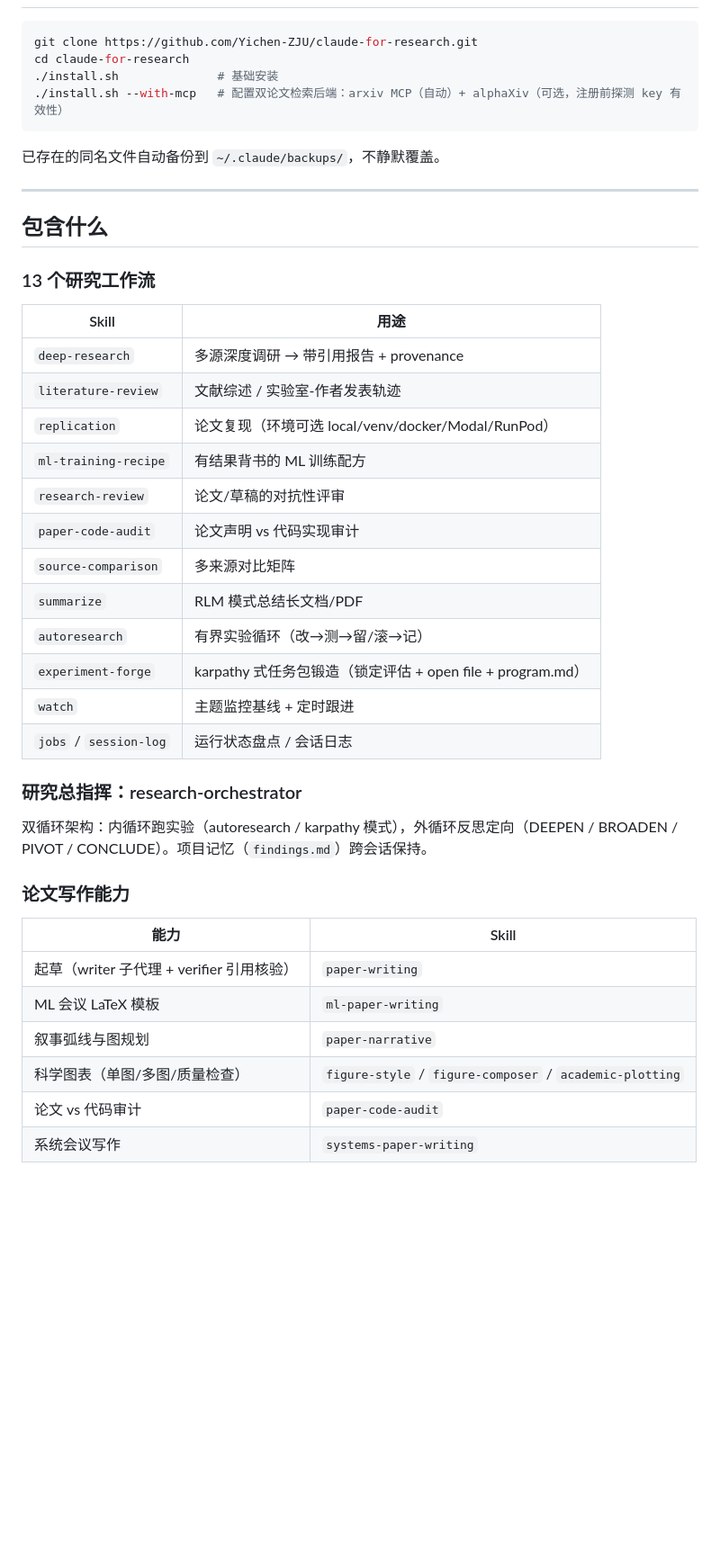
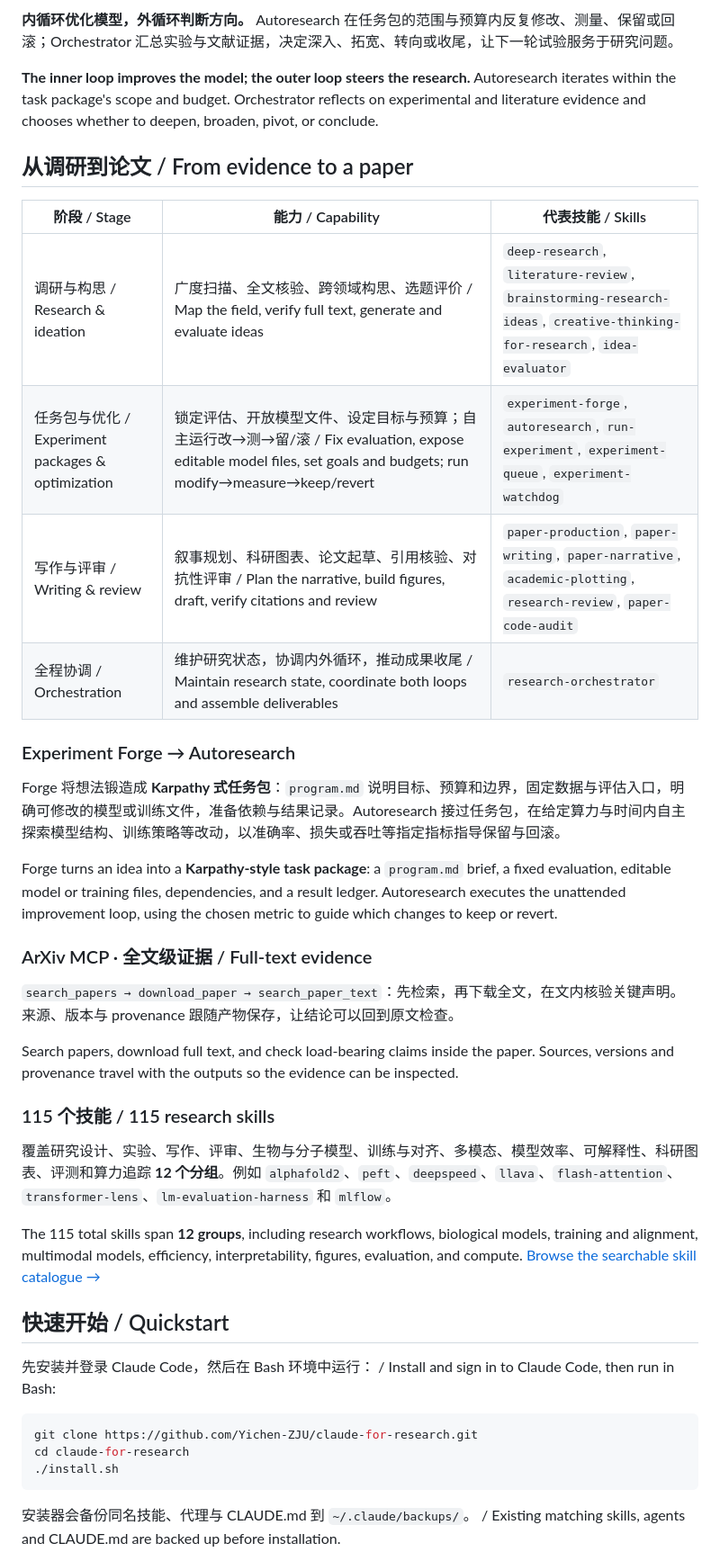
Before and after one commit to Yichen-ZJU/claude-for-research, a Markdown page: README.md, the part around one of its changes. Shown at 90% size. Drawn GitHub-style; blank space fills up the shorter version.

Commit message:
Unify research brand and refresh bilingual project homepage

````diff
--- a/README.md
+++ b/README.md
@@ -9,46 +32,44 @@ Claude Code 科研增强包：95 个研究技能 + 4 个专业子代理 + 全局
+**内循环优化模型，外循环判断方向。** Autoresearch 在任务包的范围与预算内反复修改、测量、保留或回滚；Orchestrator 汇总实验与文献证据，决定深入、拓宽、转向或收尾，让下一轮试验服务于研究问题。
+
+**The inner loop improves the model; the outer loop steers the research.** Autoresearch iterates within the task package's scope and budget. Orchestrator reflects on experimental and literature evidence and chooses whether to deepen, broaden, pivot, or conclude.
+
+## 从调研到论文 / From evidence to a paper
+
+| 阶段 / Stage | 能力 / Capability | 代表技能 / Skills |
+|---|---|---|
+| 调研与构思 / Research & ideation | 广度扫描、全文核验、跨领域构思、选题评价 / Map the field, verify full text, generate and evaluate ideas | `deep-research`, `literature-review`, `brainstorming-research-ideas`, `creative-thinking-for-research`, `idea-evaluator` |
+| 任务包与优化 / Experiment packages & optimization | 锁定评估、开放模型文件、设定目标与预算；自主运行改→测→留/滚 / Fix evaluation, expose editable model files, set goals and budgets; run modify→measure→keep/revert | `experiment-forge`, `autoresearch`, `run-experiment`, `experiment-queue`, `experiment-watchdog` |
+| 写作与评审 / Writing & review | 叙事规划、科研图表、论文起草、引用核验、对抗性评审 / Plan the narrative, build figures, draft, verify citations and review | `paper-production`, `paper-writing`, `paper-narrative`, `academic-plotting`, `research-review`, `paper-code-audit` |
+| 全程协调 / Orchestration | 维护研究状态，协调内外循环，推动成果收尾 / Maintain research state, coordinate both loops and assemble deliverables | `research-orchestrator` |
+
+### Experiment Forge → Autoresearch
+
+Forge 将想法锻造成 **Karpathy 式任务包**：`program.md` 说明目标、预算和边界，固定数据与评估入口，明确可修改的模型或训练文件，准备依赖与结果记录。Autoresearch 接过任务包，在给定算力与时间内自主探索模型结构、训练策略等改动，以准确率、损失或吞吐等指定指标指导保留与回滚。
+
+Forge turns an idea into a **Karpathy-style task package**: a `program.md` brief, a fixed evaluation, editable model or training files, dependencies, and a result ledger. Autoresearch executes the unattended improvement loop, using the chosen metric to guide which changes to keep or revert.
+
+### ArXiv MCP · 全文级证据 / Full-text evidence
+
+`search_papers → download_paper → search_paper_text`：先检索，再下载全文，在文内核验关键声明。来源、版本与 provenance 跟随产物保存，让结论可以回到原文检查。
+
+Search papers, download full text, and check load-bearing claims inside the paper. Sources, versions and provenance travel with the outputs so the evidence can be inspected.
+
+### 115 个技能 / 115 research skills
+
+覆盖研究设计、实验、写作、评审、生物与分子模型、训练与对齐、多模态、模型效率、可解释性、科研图表、评测和算力追踪 **12 个分组**。例如 `alphafold2`、`peft`、`deepspeed`、`llava`、`flash-attention`、`transformer-lens`、`lm-evaluation-harness` 和 `mlflow`。
+
+The 115 total skills span **12 groups**, including research workflows, biological models, training and alignment, multimodal models, efficiency, interpretability, figures, evaluation, and compute. [Browse the searchable skill catalogue →](https://yichen-zju.github.io/claude-for-research/#skills)
+
+<a id="quickstart"></a>
+## 快速开始 / Quickstart
+
+先安装并登录 Claude Code，然后在 Bash 环境中运行： / Install and sign in to Claude Code, then run in Bash:
 
 ```bash
 git clone https://github.com/Yichen-ZJU/claude-for-research.git
 cd claude-for-research
-./install.sh              # 基础安装
-./install.sh --with-mcp   # 配置双论文检索后端：arxiv MCP（自动）+ alphaXiv（可选，注册前探测 key 有效性）
+./install.sh
 ```
 
-已存在的同名文件自动备份到 `~/.claude/backups/`，不静默覆盖。
+安装器会备份同名技能、代理与 CLAUDE.md 到 `~/.claude/backups/`。 / Existing matching skills, agents and CLAUDE.md are backed up before installation.
 
----
-
-## 包含什么
-
-### 13 个研究工作流
-
-| Skill | 用途 |
-|---|---|
-| `deep-research` | 多源深度调研 → 带引用报告 + provenance |
-| `literature-review` | 文献综述 / 实验室-作者发表轨迹 |
-| `replication` | 论文复现（环境可选 local/venv/docker/Modal/RunPod） |
-| `ml-training-recipe` | 有结果背书的 ML 训练配方 |
-| `research-review` | 论文/草稿的对抗性评审 |
-| `paper-code-audit` | 论文声明 vs 代码实现审计 |
-| `source-comparison` | 多来源对比矩阵 |
-| `summarize` | RLM 模式总结长文档/PDF |
-| `autoresearch` | 有界实验循环（改→测→留/滚→记） |
-| `experiment-forge` | karpathy 式任务包锻造（锁定评估 + open file + program.md） |
-| `watch` | 主题监控基线 + 定时跟进 |
-| `jobs` / `session-log` | 运行状态盘点 / 会话日志 |
-
-### 研究总指挥：research-orchestrator
-
-双循环架构：内循环跑实验（autoresearch / karpathy 模式），外循环反思定向（DEEPEN / BROADEN / PIVOT / CONCLUDE）。项目记忆（`findings.md`）跨会话保持。
-
-### 论文写作能力
-
-| 能力 | Skill |
-|---|---|
-| 起草（writer 子代理 + verifier 引用核验） | `paper-writing` |
-| ML 会议 LaTeX 模板 | `ml-paper-writing` |
-| 叙事弧线与图规划 | `paper-narrative` |
-| 科学图表（单图/多图/质量检查） | `figure-style` / `figure-composer` / `academic-plotting` |
-| 论文 vs 代码审计 | `paper-code-audit` |
-| 系统会议写作 | `systems-paper-writing` |
-
````
Also changed, not shown: other parts of README.md (+37 -38 lines), assets/research-cover.png (added), assets/research-logo.png (added).
